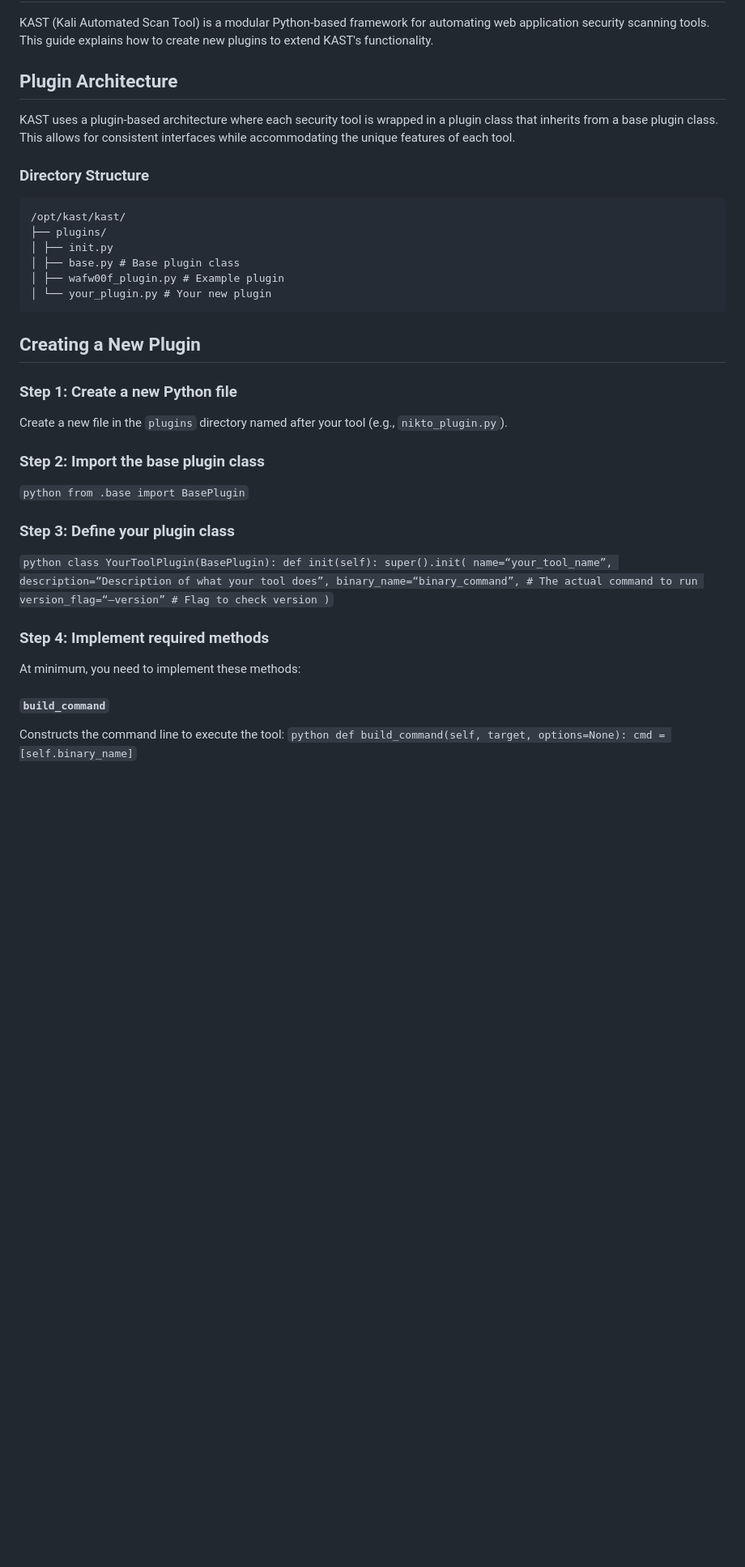
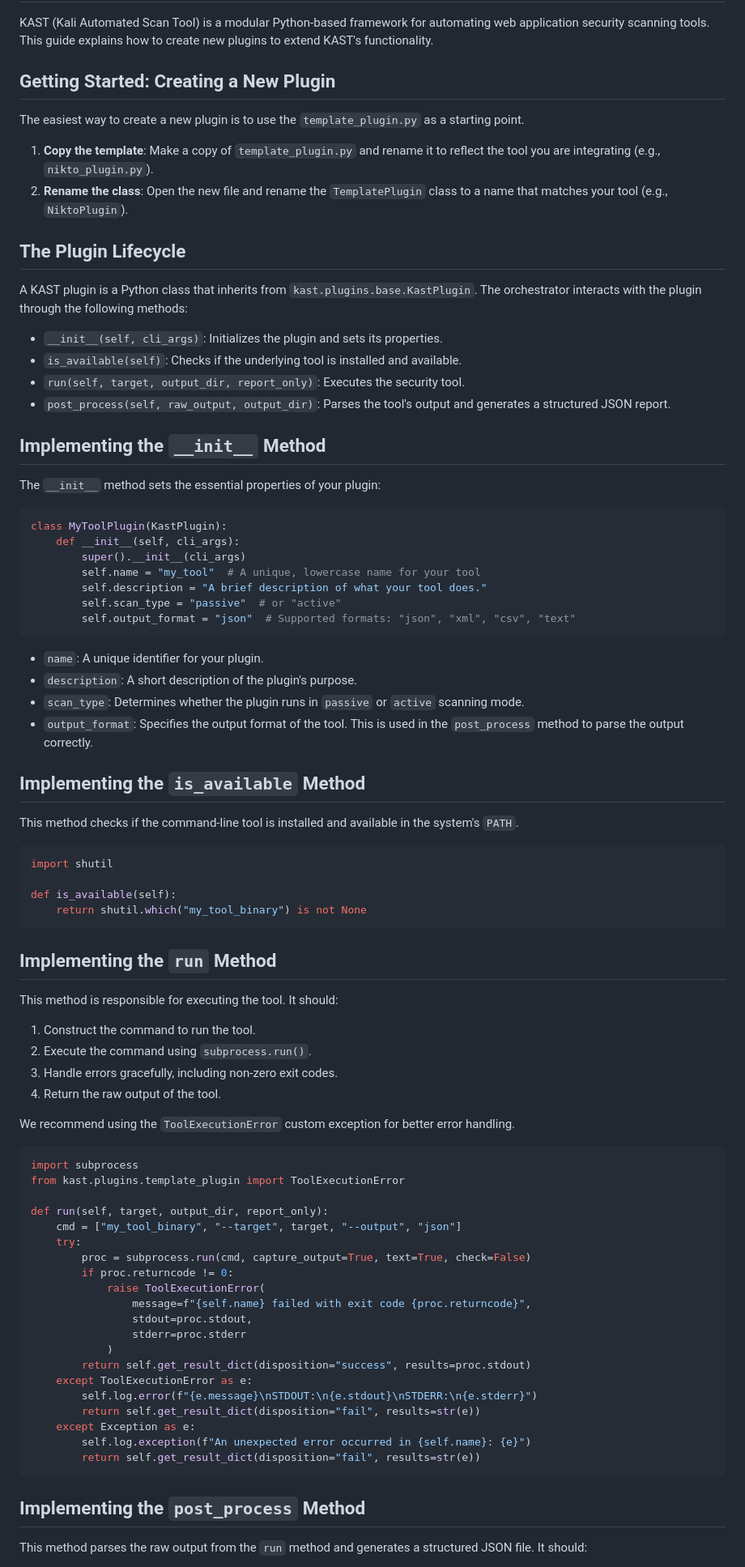
Before and after one commit to mercutioviz/kast, a Markdown page: kast/plugins/README.md, the part around one of its changes. Shown at 81% size. GitHub-like rendering; blank space fills up the shorter version.

Commit message:
Improved readme file for guidelines on creating a new plugin.

````diff
--- a/kast/plugins/README.md
+++ b/kast/plugins/README.md
@@ -4,37 +4,87 @@
 
 KAST (Kali Automated Scan Tool) is a modular Python-based framework for automating web application security scanning tools. This guide explains how to create new plugins to extend KAST's functionality.
 
-## Plugin Architecture
+## Getting Started: Creating a New Plugin
 
-KAST uses a plugin-based architecture where each security tool is wrapped in a plugin class that inherits from a base plugin class. This allows for consistent interfaces while accommodating the unique features of each tool.
+The easiest way to create a new plugin is to use the `template_plugin.py` as a starting point.
 
-### Directory Structure
+1.  **Copy the template**: Make a copy of `template_plugin.py` and rename it to reflect the tool you are integrating (e.g., `nikto_plugin.py`).
+2.  **Rename the class**: Open the new file and rename the `TemplatePlugin` class to a name that matches your tool (e.g., `NiktoPlugin`).
+
+## The Plugin Lifecycle
+
+A KAST plugin is a Python class that inherits from `kast.plugins.base.KastPlugin`. The orchestrator interacts with the plugin through the following methods:
+
+*   `__init__(self, cli_args)`: Initializes the plugin and sets its properties.
+*   `is_available(self)`: Checks if the underlying tool is installed and available.
+*   `run(self, target, output_dir, report_only)`: Executes the security tool.
+*   `post_process(self, raw_output, output_dir)`: Parses the tool's output and generates a structured JSON report.
+
+## Implementing the `__init__` Method
+
+The `__init__` method sets the essential properties of your plugin:
+
+```python
+class MyToolPlugin(KastPlugin):
+    def __init__(self, cli_args):
+        super().__init__(cli_args)
+        self.name = "my_tool"  # A unique, lowercase name for your tool
+        self.description = "A brief description of what your tool does."
+        self.scan_type = "passive"  # or "active"
+        self.output_format = "json"  # Supported formats: "json", "xml", "csv", "text"
 ```
-/opt/kast/kast/
-├── plugins/
-│ ├── init.py
-│ ├── base.py # Base plugin class
-│ ├── wafw00f_plugin.py # Example plugin
-│ └── your_plugin.py # Your new plugin
+
+*   `name`: A unique identifier for your plugin.
+*   `description`: A short description of the plugin's purpose.
+*   `scan_type`:  Determines whether the plugin runs in `passive` or `active` scanning mode.
+*   `output_format`: Specifies the output format of the tool. This is used in the `post_process` method to parse the output correctly.
+
+## Implementing the `is_available` Method
+
+This method checks if the command-line tool is installed and available in the system's `PATH`.
+
+```python
+import shutil
+
+def is_available(self):
+    return shutil.which("my_tool_binary") is not None
 ```
-## Creating a New Plugin
 
-### Step 1: Create a new Python file
+## Implementing the `run` Method
 
-Create a new file in the `plugins` directory named after your tool (e.g., `nikto_plugin.py`).
+This method is responsible for executing the tool. It should:
 
-### Step 2: Import the base plugin class
-`python from .base import BasePlugin`
+1.  Construct the command to run the tool.
+2.  Execute the command using `subprocess.run()`.
+3.  Handle errors gracefully, including non-zero exit codes.
+4.  Return the raw output of the tool.
 
-### Step 3: Define your plugin class
-`python class YourToolPlugin(BasePlugin): def init(self): super().init( name=“your_tool_name”, description=“Description of what your tool does”, binary_name=“binary_command”, # The actual command to run version_flag=“–version” # Flag to check version )`
+We recommend using the `ToolExecutionError` custom exception for better error handling.
 
-### Step 4: Implement required methods
+```python
+import subprocess
+from kast.plugins.template_plugin import ToolExecutionError
 
-At minimum, you need to implement these methods:
+def run(self, target, output_dir, report_only):
+    cmd = ["my_tool_binary", "--target", target, "--output", "json"]
+    try:
+        proc = subprocess.run(cmd, capture_output=True, text=True, check=False)
+        if proc.returncode != 0:
+            raise ToolExecutionError(
+                message=f"{self.name} failed with exit code {proc.returncode}",
+                stdout=proc.stdout,
+                stderr=proc.stderr
+            )
+        return self.get_result_dict(disposition="success", results=proc.stdout)
+    except ToolExecutionError as e:
+        self.log.error(f"{e.message}\nSTDOUT:\n{e.stdout}\nSTDERR:\n{e.stderr}")
+        return self.get_result_dict(disposition="fail", results=str(e))
+    except Exception as e:
+        self.log.exception(f"An unexpected error occurred in {self.name}: {e}")
+        return self.get_result_dict(disposition="fail", results=str(e))
+```
 
-#### `build_command`
+## Implementing the `post_process` Method
 
-Constructs the command line to execute the tool:
-`python def build_command(self, target, options=None): cmd = [self.binary_name]`
+This method parses the raw output from the `run` method and generates a structured JSON file. It should:
 
````
Also changed, not shown: other parts of kast/plugins/README.md (+38 -63 lines).
